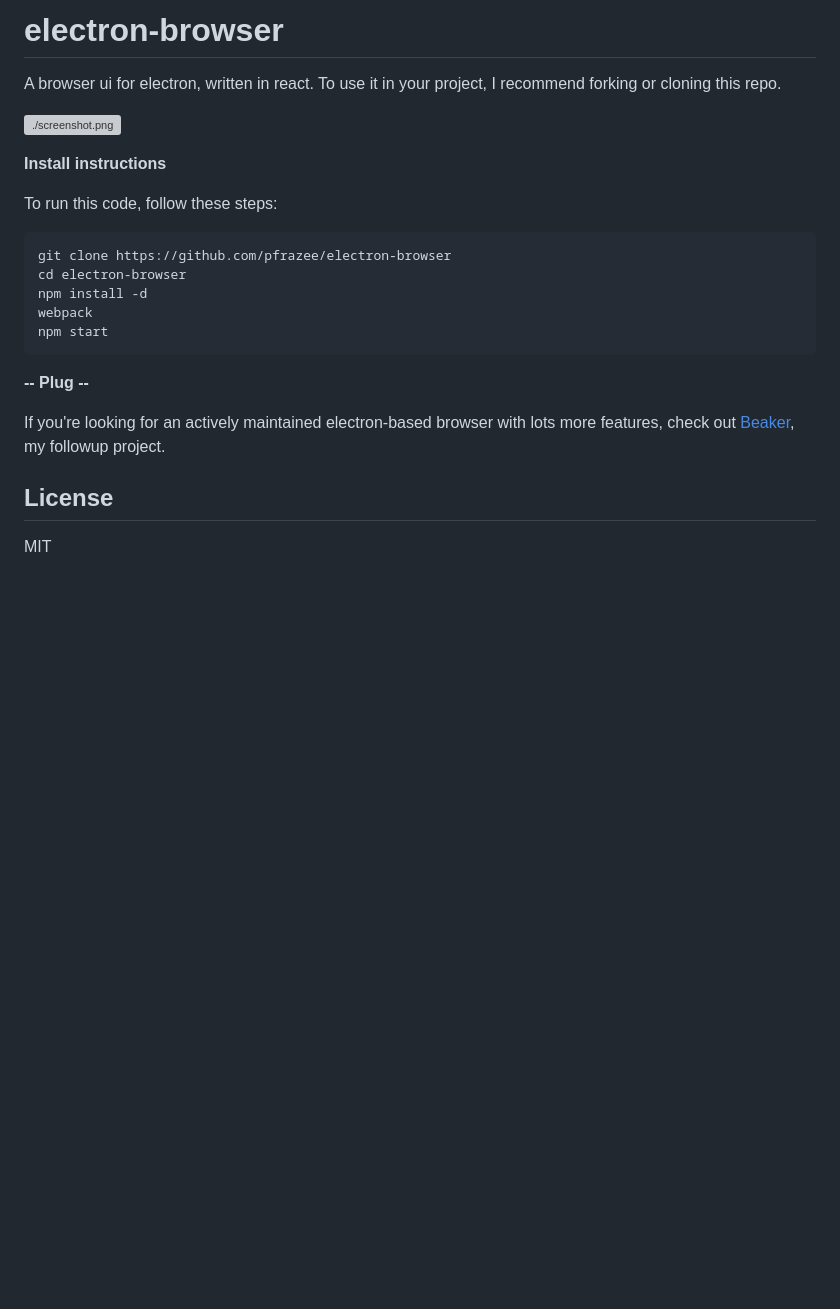
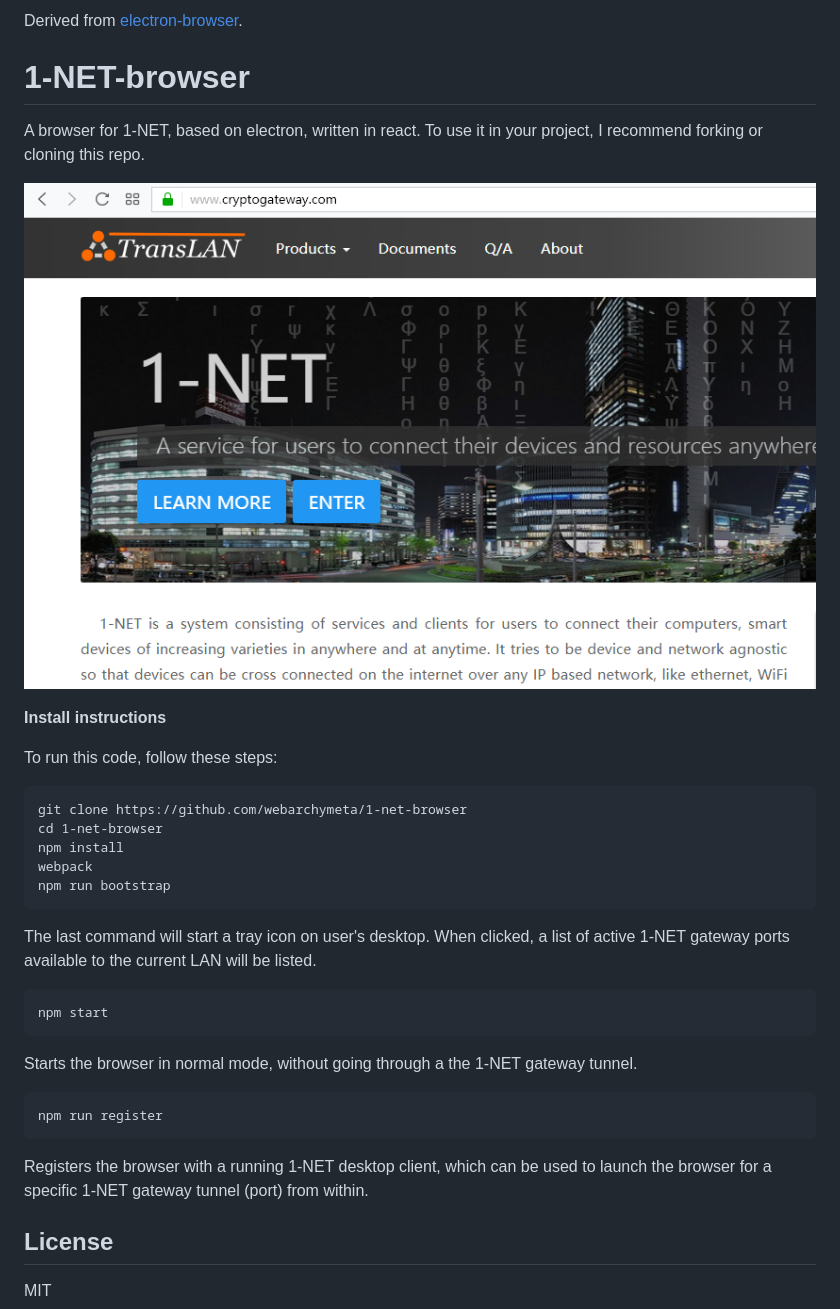
Before and after one commit to webarchymeta/v-net-browser, a Markdown page: README.md, the part around the change. Rendered like a GitHub page; pictures changed too: screenshot.png (added); blank space fills up the shorter version; grey boxes are pictures that could not be loaded.

````diff
--- a/README.md
+++ b/README.md
@@ -1,7 +1,8 @@
-# electron-browser
+Derived from [electron-browser](https://github.com/pfrazee/electron-browser).
 
-A browser ui for electron, written in react.
-To use it in your project, I recommend forking or cloning this repo.
+# 1-NET-browser
+
+A browser for 1-NET, based on electron, written in react. To use it in your project, I recommend forking or cloning this repo.
 
 ![./screenshot.png](./screenshot.png)
 
@@ -10,16 +11,26 @@ To use it in your project, I recommend forking or cloning this repo.
 To run this code, follow these steps:
 
 ```
-git clone https://github.com/pfrazee/electron-browser
-cd electron-browser
-npm install -d
+git clone https://github.com/webarchymeta/1-net-browser
+cd 1-net-browser
+npm install
 webpack
+npm run bootstrap
+```
+
+The last command will start a tray icon on user's desktop. When clicked, a list of active 1-NET gateway ports available to the current LAN will be listed.
+
+```
 npm start
 ```
 
-**-- Plug --**
+Starts the browser in normal mode, without going through a the 1-NET gateway tunnel.
 
-If you're looking for an actively maintained electron-based browser with lots more features, check out [Beaker](https://github.com/beakerbrowser/beaker), my followup project.
+```
+npm run register
+```
+
+Registers the browser with a running 1-NET desktop client, which can be used to launch the browser for a specific 1-NET gateway tunnel (port) from within.
 
 ## License
 
````
Also changed, not shown: 5 other files.
